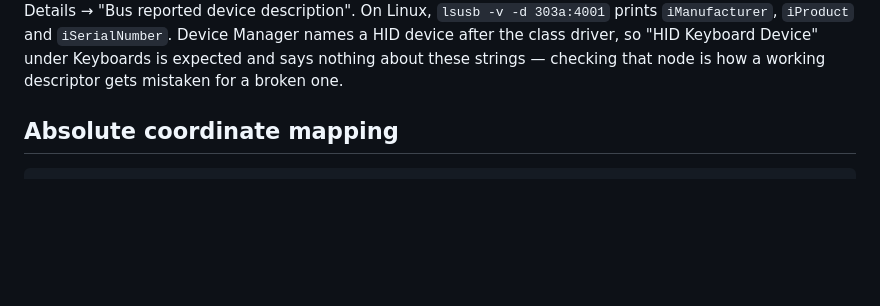
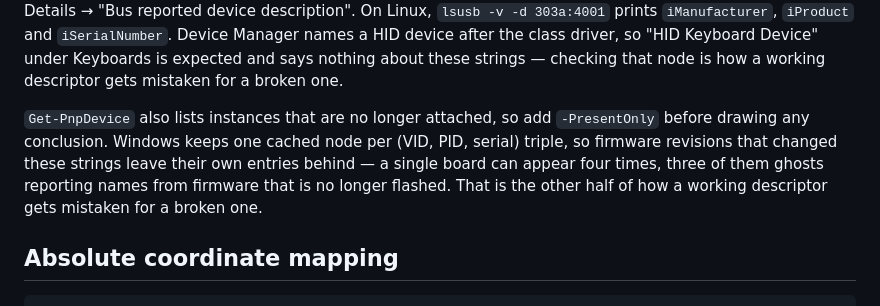
Before and after one commit to Dioxgen/Victrl, a Markdown page: components/hid_device/README.md, the part around the change. GitHub-like rendering; blank space fills up the shorter version.

```diff
--- a/components/hid_device/README.md
+++ b/components/hid_device/README.md
@@ -32,6 +32,8 @@ The strings the host sees are deliberate rather than incidental: this device is
 Every unit used to report the fixed serial `0001`, which identified the model but never the unit. Both `CONFIG_TINYUSB_DESC_USE_ESPRESSIF_VID` and `CONFIG_TINYUSB_DESC_USE_DEFAULT_PID` are enabled, so `0x303A:0x4001` is Espressif's default and is shared with other ESP32 boards — the strings, and the serial in particular, are what identify a specific device. The `CONFIG_TINYUSB_DESC_*` strings in `sdkconfig` are not what the host receives: the firmware passes its own `s_usb_strings` array, and an application-supplied array takes precedence over the defaults.
 
 To check what a host actually received, read the property the device reported rather than the node name. On Windows, take the instance id from `Get-PnpDevice | Where-Object InstanceId -like 'USB\VID_303A&PID_4001*'` and then read `(Get-PnpDeviceProperty -InstanceId <id> -KeyName DEVPKEY_Device_BusReportedDeviceDesc).Data` — that string is the `iProduct` value as it arrived; the same value is in Device Manager under Properties → Details → "Bus reported device description". On Linux, `lsusb -v -d 303a:4001` prints `iManufacturer`, `iProduct` and `iSerialNumber`. Device Manager names a HID device after the class driver, so "HID Keyboard Device" under Keyboards is expected and says nothing about these strings — checking that node is how a working descriptor gets mistaken for a broken one.
+
+`Get-PnpDevice` also lists instances that are no longer attached, so add `-PresentOnly` before drawing any conclusion. Windows keeps one cached node per (VID, PID, serial) triple, so firmware revisions that changed these strings leave their own entries behind — a single board can appear four times, three of them ghosts reporting names from firmware that is no longer flashed. That is the other half of how a working descriptor gets mistaken for a broken one.
 
 ## Absolute coordinate mapping
 
```
Also changed, not shown: components/hid_device/README_CN.md (+2 -0 lines).
